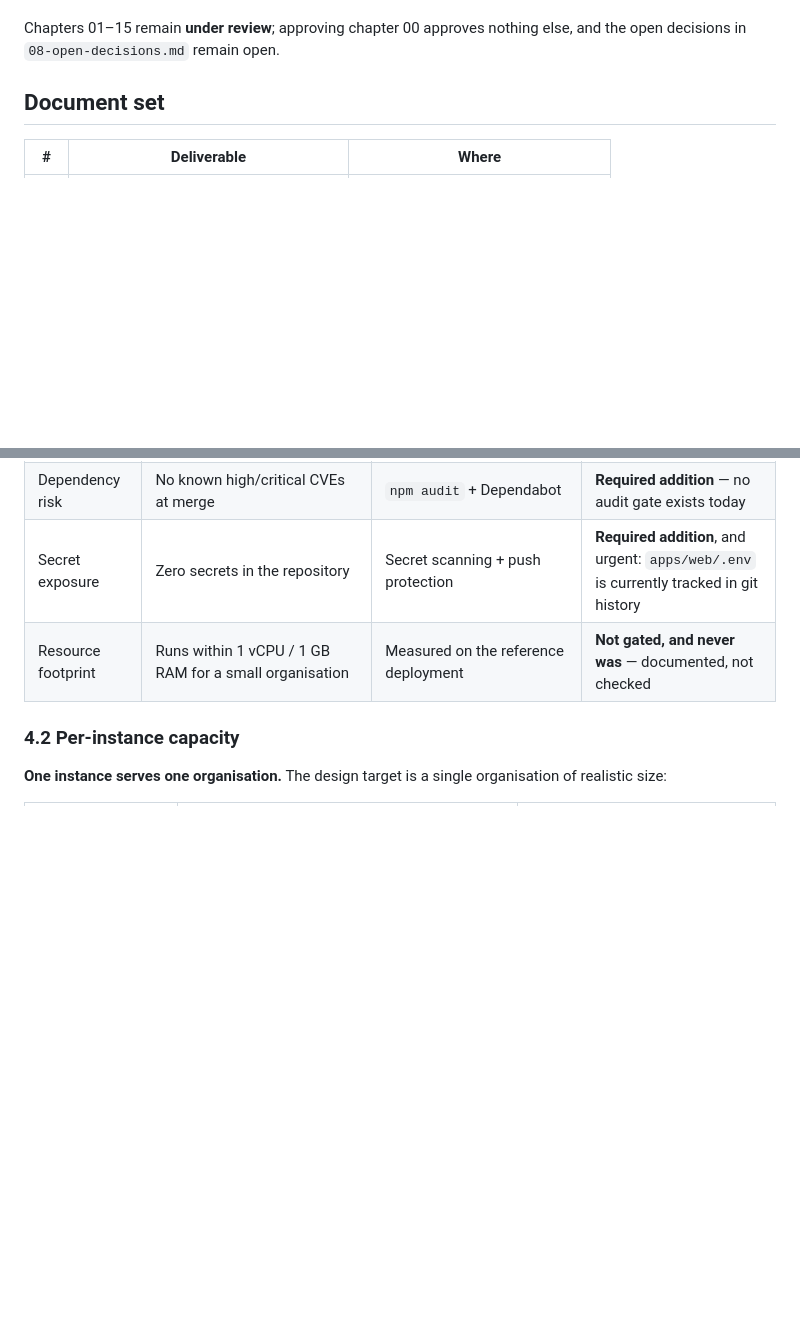
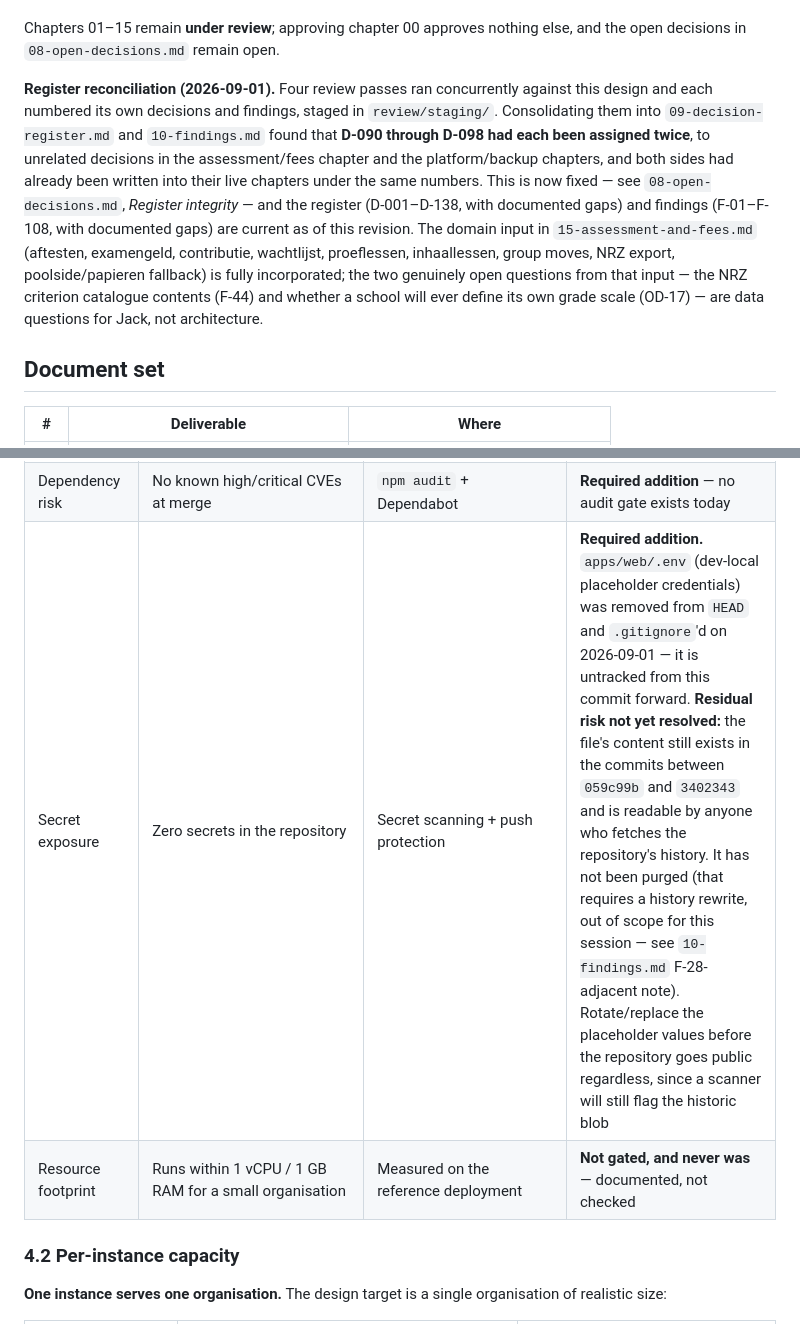
Before and after one commit to Jackldam/SplashTrack, a Markdown page: docs/design/00-overview.md, 2 parts joined by grey strips. GitHub-like rendering; blank space fills up the shorter version.

```diff
--- a/docs/design/00-overview.md
+++ b/docs/design/00-overview.md
@@ -47,6 +47,22 @@ anywhere in this design set before that revision; neither did "NRZ".
 
 Chapters 01–15 remain **under review**; approving chapter 00 approves nothing
 else, and the open decisions in `08-open-decisions.md` remain open.
+
+**Register reconciliation (2026-09-01).** Four review passes ran concurrently
+against this design and each numbered its own decisions and findings, staged
+in `review/staging/`. Consolidating them into `09-decision-register.md` and
+`10-findings.md` found that **D-090 through D-098 had each been assigned
+twice**, to unrelated decisions in the assessment/fees chapter and the
+platform/backup chapters, and both sides had already been written into their
+live chapters under the same numbers. This is now fixed — see
+`08-open-decisions.md`, *Register integrity* — and the register (D-001–D-138,
+with documented gaps) and findings (F-01–F-108, with documented gaps) are
+current as of this revision. The domain input in `15-assessment-and-fees.md`
+(aftesten, examengeld, contributie, wachtlijst, proeflessen, inhaallessen,
+group moves, NRZ export, poolside/papieren fallback) is fully incorporated;
+the two genuinely open questions from that input — the NRZ criterion catalogue
+contents (F-44) and whether a school will ever define its own grade scale
+(OD-17) — are data questions for Jack, not architecture.
 
 ## Document set
 
@@ -537,7 +553,7 @@ not currently checked by anything.
 | Migration against a populated database | Applies cleanly over existing rows | `migrate-populated` CI job | **Gated — inherited** |
 | Restore from every supported release | Succeeds and migrates forward | Restore matrix job | **Out of v1** (§3.5). Zero prior releases exist. Fixture *generation* still ships in v1.0 |
 | Dependency risk | No known high/critical CVEs at merge | `npm audit` + Dependabot | **Required addition** — no audit gate exists today |
-| Secret exposure | Zero secrets in the repository | Secret scanning + push protection | **Required addition**, and urgent: `apps/web/.env` is currently tracked in git history |
+| Secret exposure | Zero secrets in the repository | Secret scanning + push protection | **Required addition.** `apps/web/.env` (dev-local placeholder credentials) was removed from `HEAD` and `.gitignore`'d on 2026-09-01 — it is untracked from this commit forward. **Residual risk not yet resolved:** the file's content still exists in the commits between `059c99b` and `3402343` and is readable by anyone who fetches the repository's history. It has not been purged (that requires a history rewrite, out of scope for this session — see `10-findings.md` F-28-adjacent note). Rotate/replace the placeholder values before the repository goes public regardless, since a scanner will still flag the historic blob |
 | Resource footprint | Runs within 1 vCPU / 1 GB RAM for a small organisation | Measured on the reference deployment | **Not gated, and never was** — documented, not checked |
 
 ### 4.2 Per-instance capacity
```
Also changed, not shown: docs/design/07-operations.md (+9 -1 lines), docs/design/08-open-decisions.md (+28 -22 lines).
